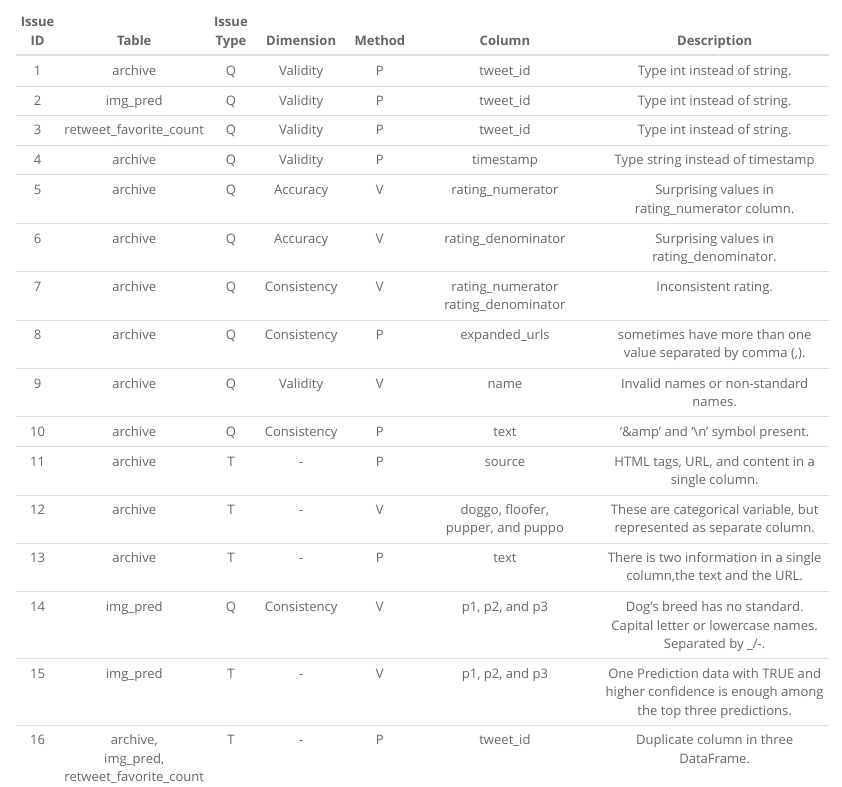
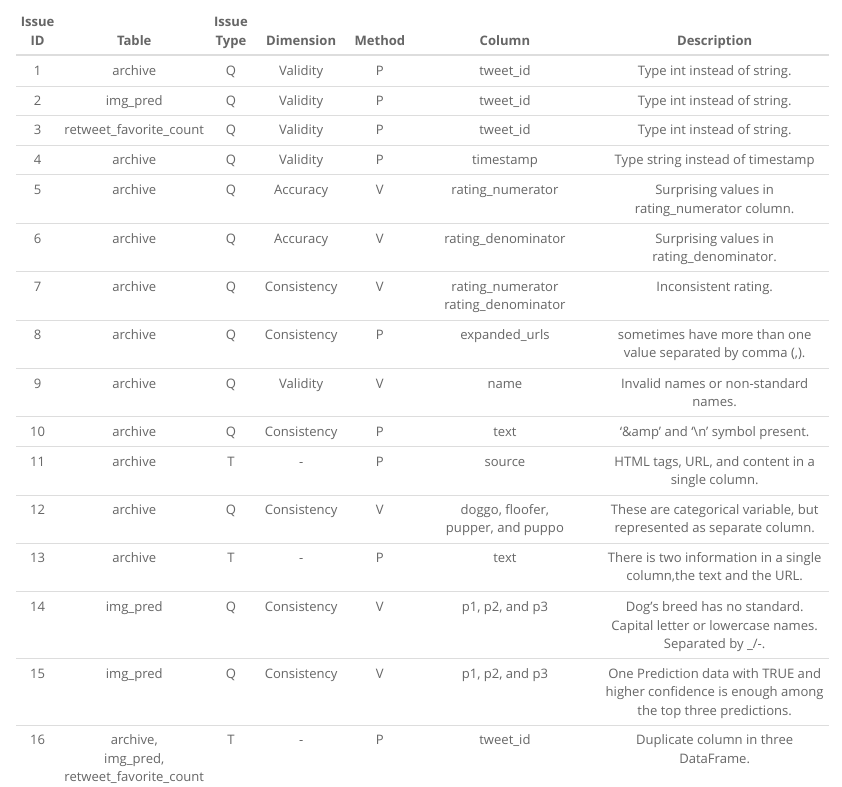
Before and after one commit to keer707/Wrangle-WeRateDogs-Twitter, an R Markdown document (Reports/wrangle_report.Rmd): the page in a window 1100 px wide, from 1420 px down. Rendered offline with R 4.5, knitr and Pandoc, with nearby package versions; both versions are drawn in the output format of the newer one; menus at the side of the page are left out.

Commit message:
final report commit

```diff
--- a/Reports/wrangle_report.Rmd
+++ b/Reports/wrangle_report.Rmd
@@ -3,8 +3,6 @@ title: "Wrangle and Analyse - WeRateDogs Tweets"
 author: "Keerthana Manoharan"
 date: "24 April, 2021"
 output:
-  pdf_document:
-    toc: yes
   html_document:
     collapse: yes
     highlight: tango
@@ -15,6 +13,8 @@ output:
     theme: spacelab
     toc: yes
     toc_float: yes
+  pdf_document:
+    toc: yes
 subtitle: Udacity - Data Analyst Nanodegree
 ---
 <style type="text/css">
@@ -103,10 +103,10 @@ The two types of Data Assessment performed,
 |9|archive|Q|Validity|V|name|Invalid names or non-standard names.|
 |10|archive|Q|Consistency|P|text|'&amp' and '\\n' symbol present.|
 |11|archive|T|-|P|source|HTML tags, URL, and content in a single column.|
-|12|archive|T|-|V|doggo, floofer,<br>pupper, and puppo|These are categorical variable, but represented as separate column.|
+|12|archive|Q|Consistency|V|doggo, floofer,<br>pupper, and puppo|These are categorical variable, but represented as separate column.|
 |13|archive|T|-|P|text|There is two information in a single column,the text and the URL.|
 |14|img_pred|Q|Consistency|V|p1, p2, and p3|Dog's breed has no standard. Capital letter or lowercase names. Separated by _/-.|
-|15|img_pred|T|-|V|p1, p2, and p3|One Prediction data with TRUE and higher confidence is enough among the top three predictions.|
+|15|img_pred|Q|Consistency|V|p1, p2, and p3|One Prediction data with TRUE and higher confidence is enough among the top three predictions.|
 |16|archive,<br>img_pred,<br>retweet_favorite_count|T|-|P|tweet_id|Duplicate column in three DataFrame.|
 |17|archive,<br>img_pred,<br>retweet_favorite_count|T|-|P|"all"|Number of Observations differ.`archive`(2356),`img_pred`(2075), `retweet_favorite_count`(2331 - as some tweet ID status is not available now).|
 |18|archive|Q|Completeness|V|in_reply_to_status_id, in_reply_to_user_id,<br>retweeted_status_timestamp, retweeted_status_id, retweeted_status_user_id|Only original ratings (no retweets/reply) must be considered(as per project requirement). Uninterested columns present.|
```
Also changed, not shown: Reports/act_report.Rmd (+2 -2 lines), Reports/wrangle_report.html (added), Reports/wrangle_report.Rmd (4 more changed lines), 2 other files.
